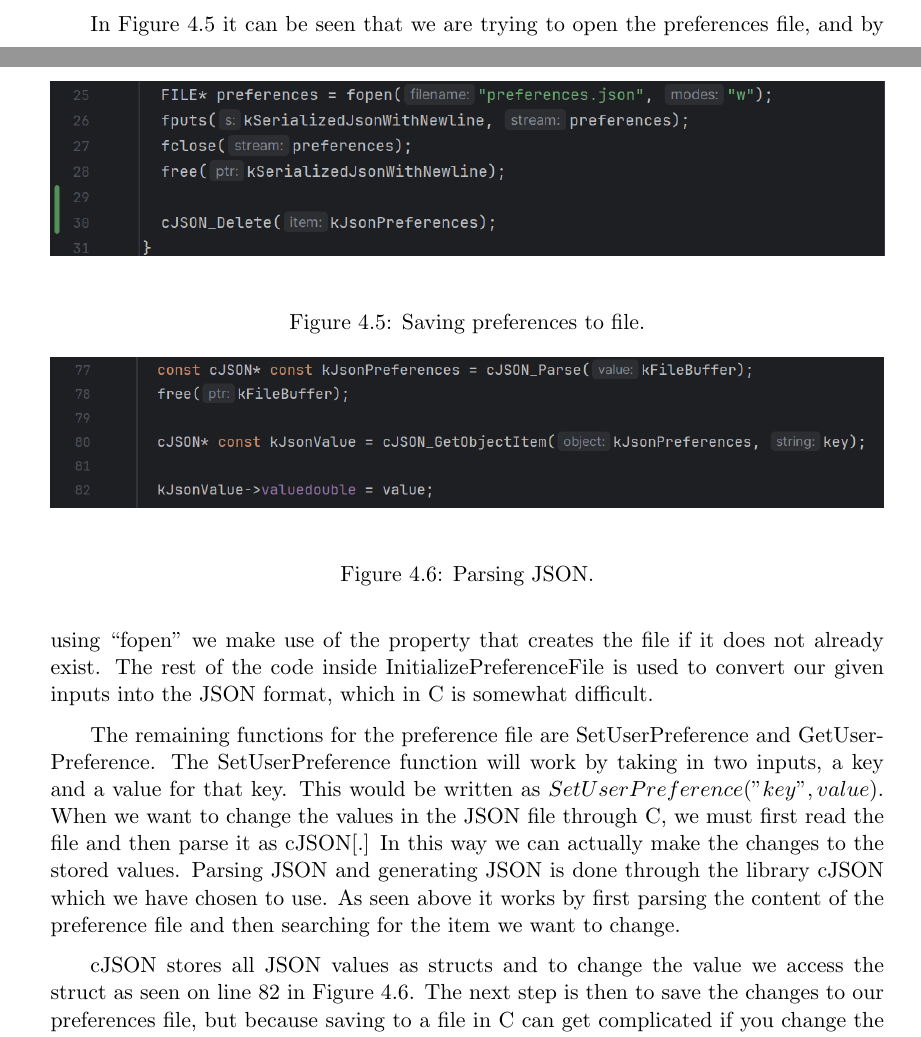
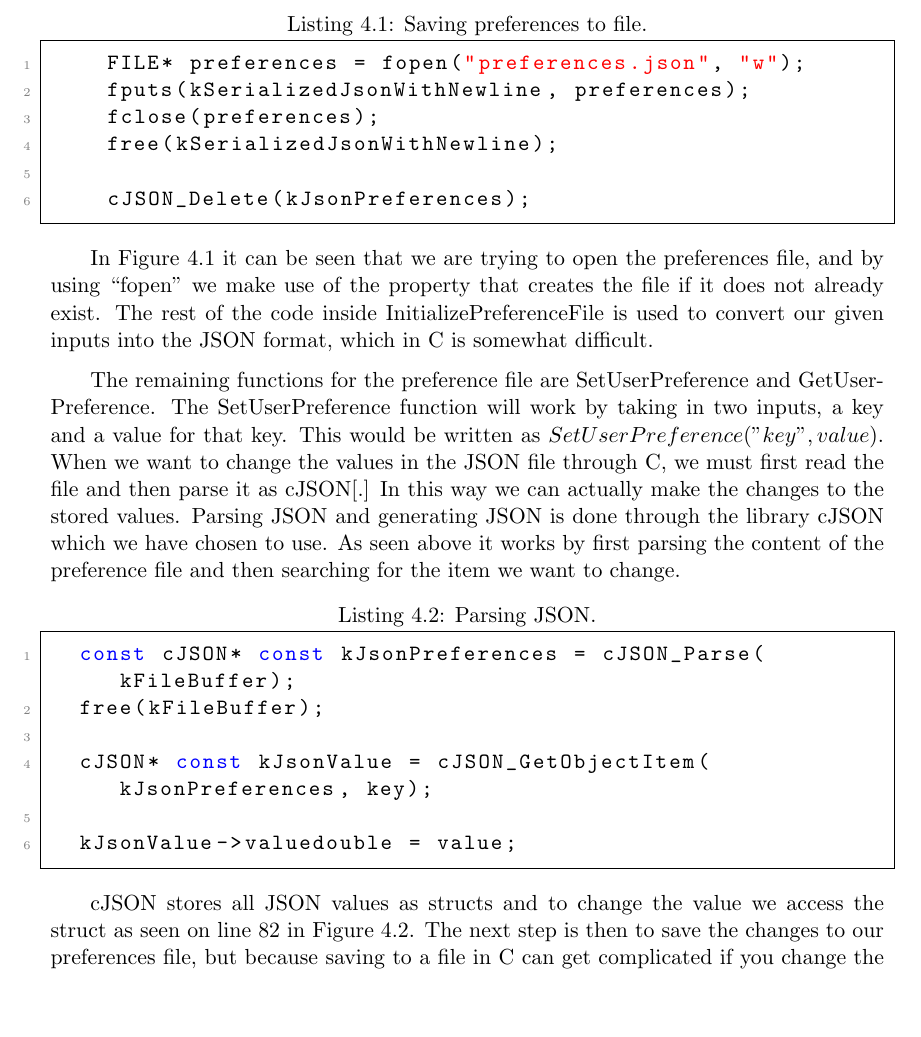
Before and after one commit to audio-engineer/aau-p1-article, a LaTeX document (src/main.tex, which reads src/problem-solution/save-preferences.tex): two parts of pages 46 and 47 of 54 before the commit and part of page 47 of 54 after it, the two joined at a grey line, cut so that both start at the same text, the shorter picture padded with empty space. Compiled offline with pdfLaTeX.

Commit message:
remove code in pictures, using lstlisting instead. Fix random textidote warning in calculations.tex

```diff
--- a/src/problem-solution/save-preferences.tex
+++ b/src/problem-solution/save-preferences.tex
@@ -16,14 +16,16 @@ A way to do this is to, at the programs start, initialize the save file with som
 continue running even if the user does not want to input their own preferences.
 We initialize the save file through a function called ``InitializePreferenceFile''
 
-\begin{figure}
-    \centering
-    \includegraphics[width=\textwidth]{InitPref}
-    \caption{Saving preferences to file.}
-    \label{fig:figureInitSaveFile}
-\end{figure}
+\begin{lstlisting}[label={lst:SavePreferences}, caption={Saving preferences to file.}]
+    FILE* preferences = fopen("preferences.json", "w");
+    fputs(kSerializedJsonWithNewline, preferences);
+    fclose(preferences);
+    free(kSerializedJsonWithNewline);
 
-In Figure~\ref{fig:figureInitSaveFile} it can be seen that we are trying to open the preferences file,
+    cJSON_Delete(kJsonPreferences);
+\end{lstlisting}
+
+In Figure~\ref{lst:SavePreferences} it can be seen that we are trying to open the preferences file,
 and by using ``fopen'' we make use of the property that creates the file if it does not already exist.
 The rest of the code inside InitializePreferenceFile is used to convert our given inputs into the JSON format, which in
 C is somewhat difficult.
@@ -37,15 +39,17 @@ Parsing JSON and generating JSON is done through the library cJSON which we have
 As seen above it works by first parsing the content of the preference file and then searching for the item we want to
 change.
 
-\begin{figure}
-    \centering
-    \includegraphics[width=\textwidth]{ParsingJSON}
-    \caption{Parsing JSON.}
-    \label{fig:figureParsingJSON}
-\end{figure}
+\begin{lstlisting}[label={lst:ParseJSON}, caption={Parsing JSON.}]
+  const cJSON* const kJsonPreferences = cJSON_Parse(kFileBuffer);
+  free(kFileBuffer);
+
+  cJSON* const kJsonValue = cJSON_GetObjectItem(kJsonPreferences, key);
+
+  kJsonValue->valuedouble = value;
+\end{lstlisting}
 
 cJSON stores all JSON values as structs and to change the value we access the struct as seen on line 82 in
-Figure~\ref{fig:figureParsingJSON}.
+Figure~\ref{lst:ParseJSON}.
 The next step is then to save the changes to our preferences file, but because saving to a file in C can get
 complicated if you change the length of the file, we sidestep this problem by overwriting the whole save file with the
 updated values.
```
Also changed, not shown: src/problem-solution/calculations.tex (+1 -1 lines), src/images/GetPref.png (deleted), src/images/InitPref.png (deleted), src/images/ParsingJSON.png (deleted), src/problem-solution/save-preferences.tex (17 more changed lines).
